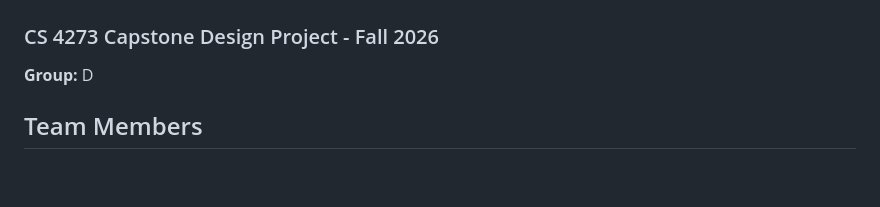
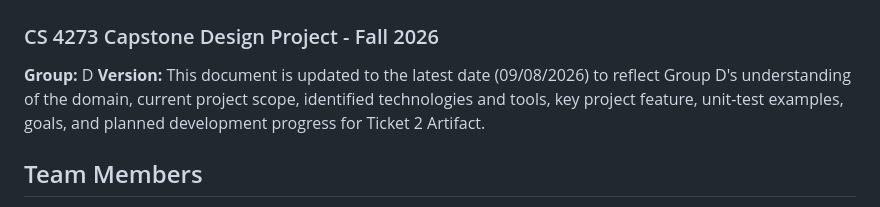
Before and after one commit to OU-CS-4273-Capstone-Grounds/fa26-flightplanner, a Markdown page: README.md, the part around the change. GitHub-like rendering; blank space fills up the shorter version.

Commit message:
Add version update
Updated version information and project details in README to specify the current artifact.

```diff
--- a/README.md
+++ b/README.md
@@ -1,6 +1,7 @@
 # Cross-Country Flight Planner
 ### CS 4273 Capstone Design Project - Fall 2026
 **Group:** D
+**Version:** This document is updated to the latest date (09/08/2026) to reflect Group D's understanding of the domain, current project scope, identified technologies and tools, key project feature, unit-test examples, goals, and planned development progress for Ticket 2 Artifact.
 
 ## Team Members
 - Reese Zimmermann — Product Owner
```
